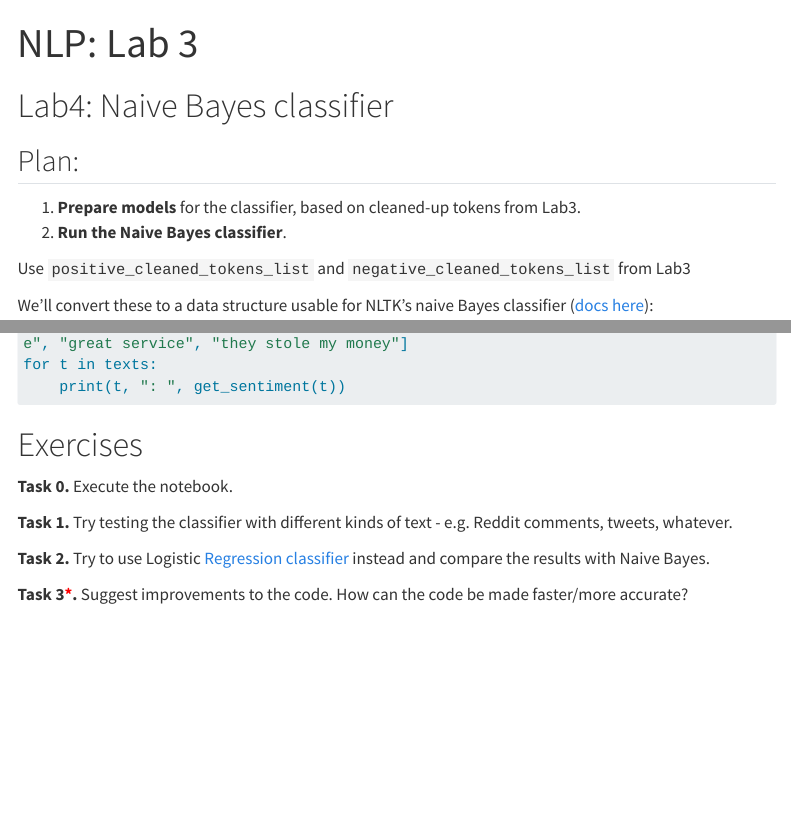
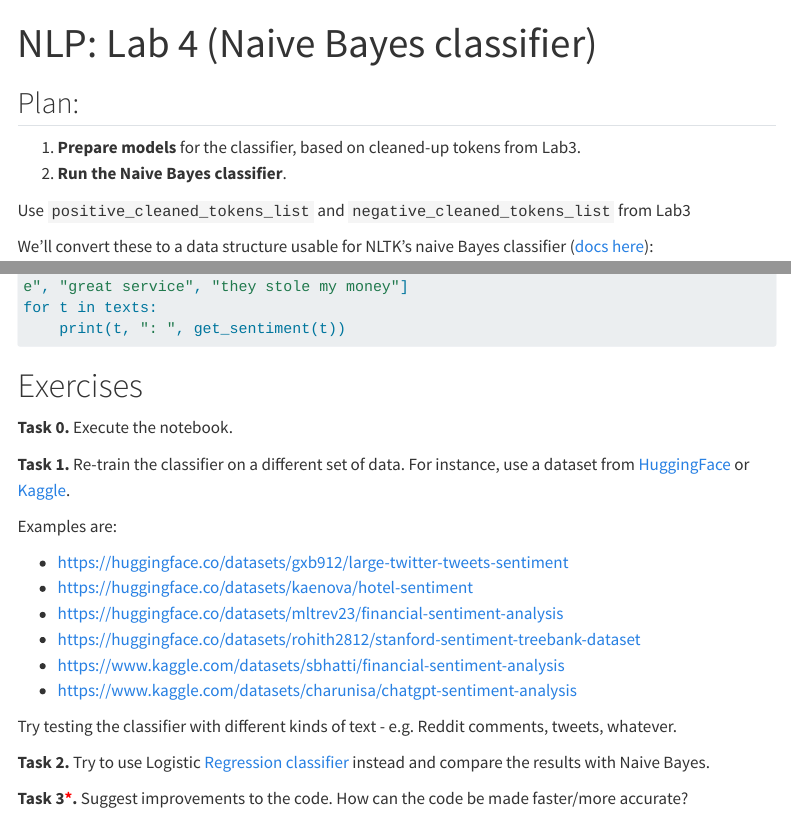
Before and after one commit to dslnu/dl_nlp, a Quarto document (nlp_lab4.qmd): the page in a window 1100 px wide, from its top, and a second part further down, joined at a grey line. Rendered offline with R 4.5, knitr and Pandoc in place of Quarto, with nearby package versions; menus at the side of the page are left out; long lines of code are wrapped.

Commit message:
Add nlp/lab4

```diff
--- a/nlp_lab4.qmd
+++ b/nlp_lab4.qmd
@@ -1,5 +1,5 @@
 ---
-title: "NLP: Lab 3"
+title: "NLP: Lab 4 (Naive Bayes classifier)"
 execute:
   enabled: true
   echo: true
@@ -17,8 +17,6 @@ diagram:
 filters:
   - diagram
 ---
-
-# Lab4: Naive Bayes classifier
 
 ## Plan:
 1. **Prepare models** for the classifier, based on cleaned-up tokens from Lab3.
@@ -108,7 +106,18 @@ for t in texts:
 
 **Task 0.**  Execute the notebook.
 
-**Task 1.** Try testing the classifier with different kinds of text - e.g. Reddit comments, tweets, whatever.
+**Task 1.** Re-train the classifier on a different set of data. For instance, use a dataset from [HuggingFace](https://huggingface.co/datasets?modality=modality:text&format=format:csv&p=2&sort=likes&search=sentiment) or [Kaggle](https://www.kaggle.com/search?q=sentiment+analysis+in%3Adatasets).
+
+Examples are:
+
+- https://huggingface.co/datasets/gxb912/large-twitter-tweets-sentiment
+- https://huggingface.co/datasets/kaenova/hotel-sentiment
+- https://huggingface.co/datasets/mltrev23/financial-sentiment-analysis
+- https://huggingface.co/datasets/rohith2812/stanford-sentiment-treebank-dataset
+- https://www.kaggle.com/datasets/sbhatti/financial-sentiment-analysis
+- https://www.kaggle.com/datasets/charunisa/chatgpt-sentiment-analysis
+
+Try testing the classifier with different kinds of text - e.g. Reddit comments, tweets, whatever.
 
 **Task 2.** Try to use Logistic [Regression classifier](https://www.nltk.org/_modules/nltk/classify/scikitlearn.html) instead  and compare the results with Naive Bayes.
 
```
Also changed, not shown: nlp.qmd (+2 -0 lines).
